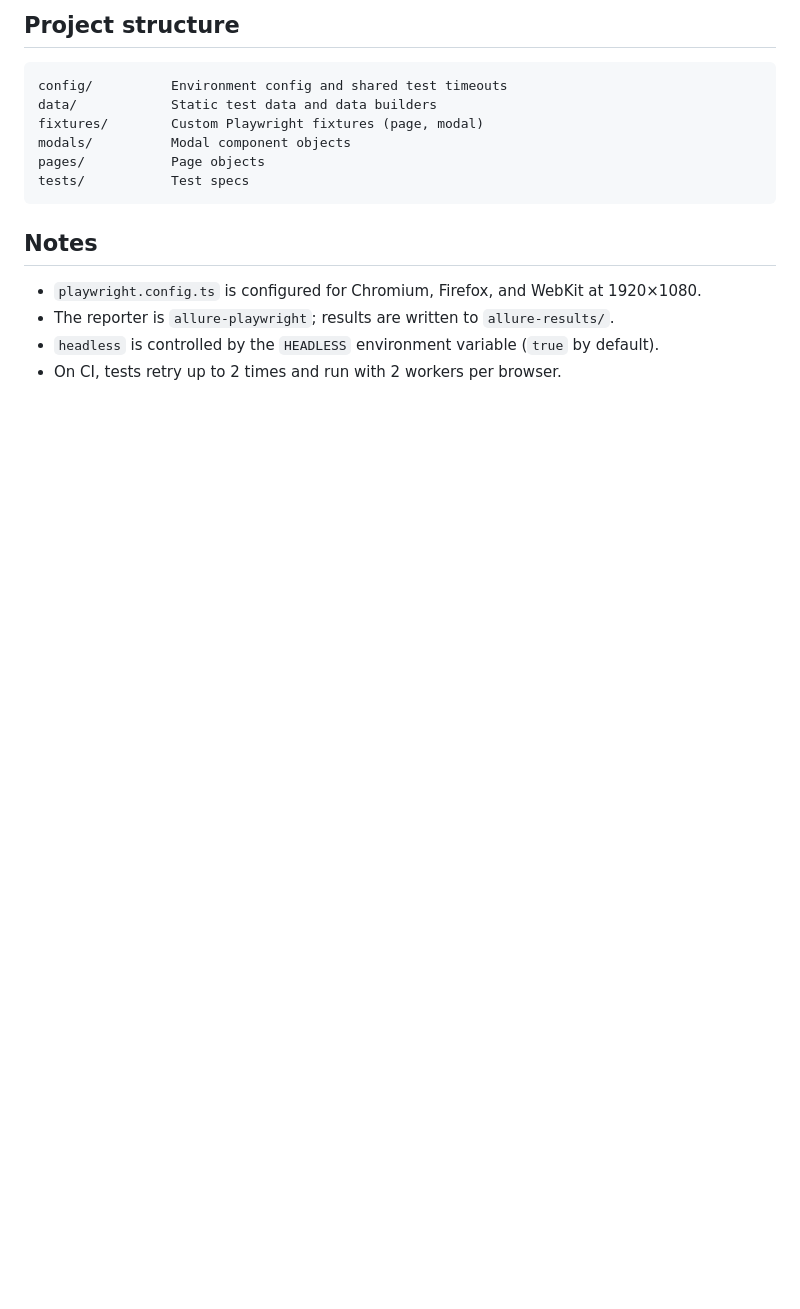
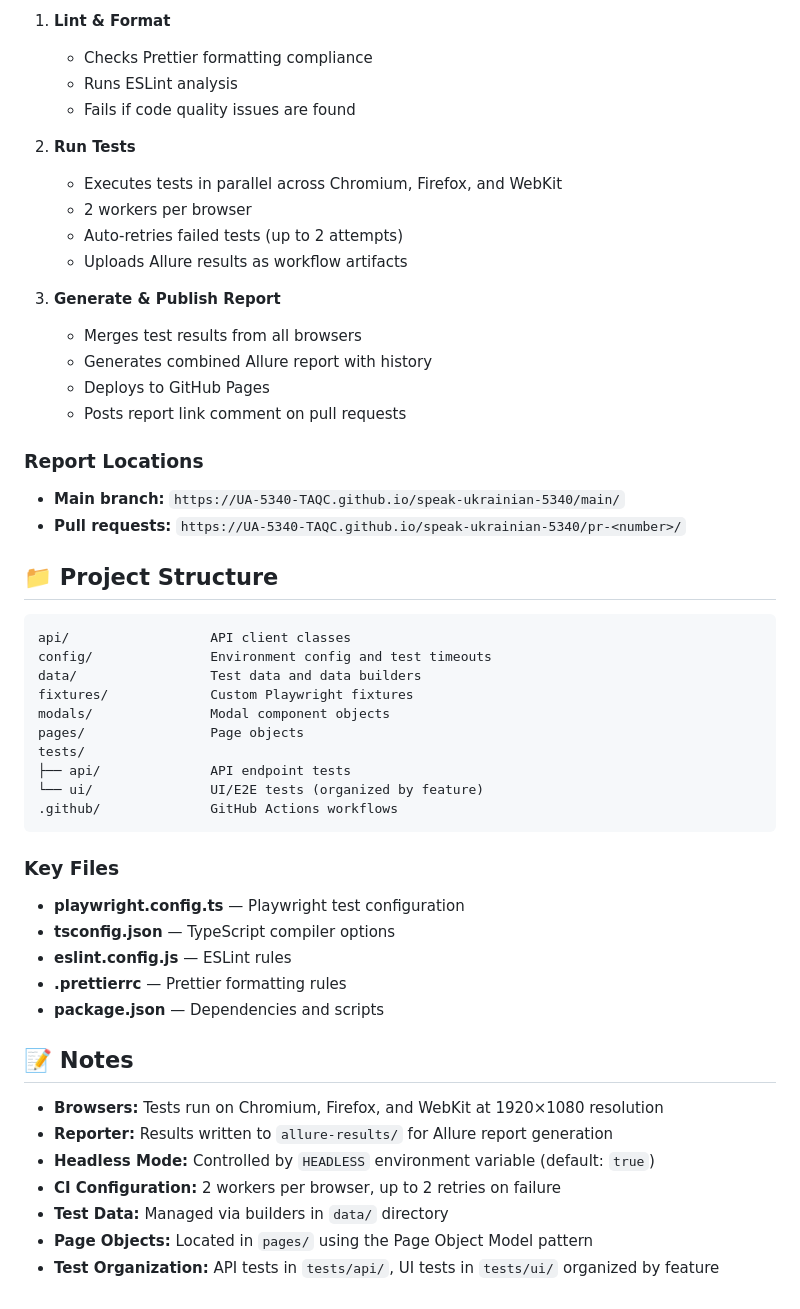
Before and after one commit to DmytroSyadro/speak-ukrainian-5340, a Markdown page: README.md, the part around one of its changes. Drawn GitHub-style; blank space fills up the shorter version.

````diff
--- a/README.md
+++ b/README.md
@@ -117,18 +149,55 @@ Allure reports are published to:
 
-## Project structure
+1. **Lint & Format**
+   - Checks Prettier formatting compliance
+   - Runs ESLint analysis
+   - Fails if code quality issues are found
+
+2. **Run Tests**
+   - Executes tests in parallel across Chromium, Firefox, and WebKit
+   - 2 workers per browser
+   - Auto-retries failed tests (up to 2 attempts)
+   - Uploads Allure results as workflow artifacts
+
+3. **Generate & Publish Report**
+   - Merges test results from all browsers
+   - Generates combined Allure report with history
+   - Deploys to GitHub Pages
+   - Posts report link comment on pull requests
+
+### Report Locations
+
+- **Main branch:** `https://UA-5340-TAQC.github.io/speak-ukrainian-5340/main/`
+- **Pull requests:** `https://UA-5340-TAQC.github.io/speak-ukrainian-5340/pr-<number>/`
+
+## 📁 Project Structure
 
 ```text
-config/          Environment config and shared test timeouts
-data/            Static test data and data builders
-fixtures/        Custom Playwright fixtures (page, modal)
-modals/          Modal component objects
-pages/           Page objects
-tests/           Test specs
+api/                  API client classes
+config/               Environment config and test timeouts
+data/                 Test data and data builders
+fixtures/             Custom Playwright fixtures
+modals/               Modal component objects
+pages/                Page objects
+tests/
+├── api/              API endpoint tests
+└── ui/               UI/E2E tests (organized by feature)
+.github/              GitHub Actions workflows
 ```
 
-## Notes
+### Key Files
 
-- `playwright.config.ts` is configured for Chromium, Firefox, and WebKit at 1920×1080.
-- The reporter is `allure-playwright`; results are written to `allure-results/`.
-- `headless` is controlled by the `HEADLESS` environment variable (`true` by default).
-- On CI, tests retry up to 2 times and run with 2 workers per browser.
+- **playwright.config.ts** — Playwright test configuration
+- **tsconfig.json** — TypeScript compiler options
+- **eslint.config.js** — ESLint rules
+- **.prettierrc** — Prettier formatting rules
+- **package.json** — Dependencies and scripts
+
+## 📝 Notes
+
+- **Browsers:** Tests run on Chromium, Firefox, and WebKit at 1920×1080 resolution
+- **Reporter:** Results written to `allure-results/` for Allure report generation
+- **Headless Mode:** Controlled by `HEADLESS` environment variable (default: `true`)
+- **CI Configuration:** 2 workers per browser, up to 2 retries on failure
+- **Test Data:** Managed via builders in `data/` directory
+- **Page Objects:** Located in `pages/` using the Page Object Model pattern
+- **Test Organization:** API tests in `tests/api/`, UI tests in `tests/ui/` organized by feature
````
Also changed, not shown: other parts of README.md (+77 -45 lines).
